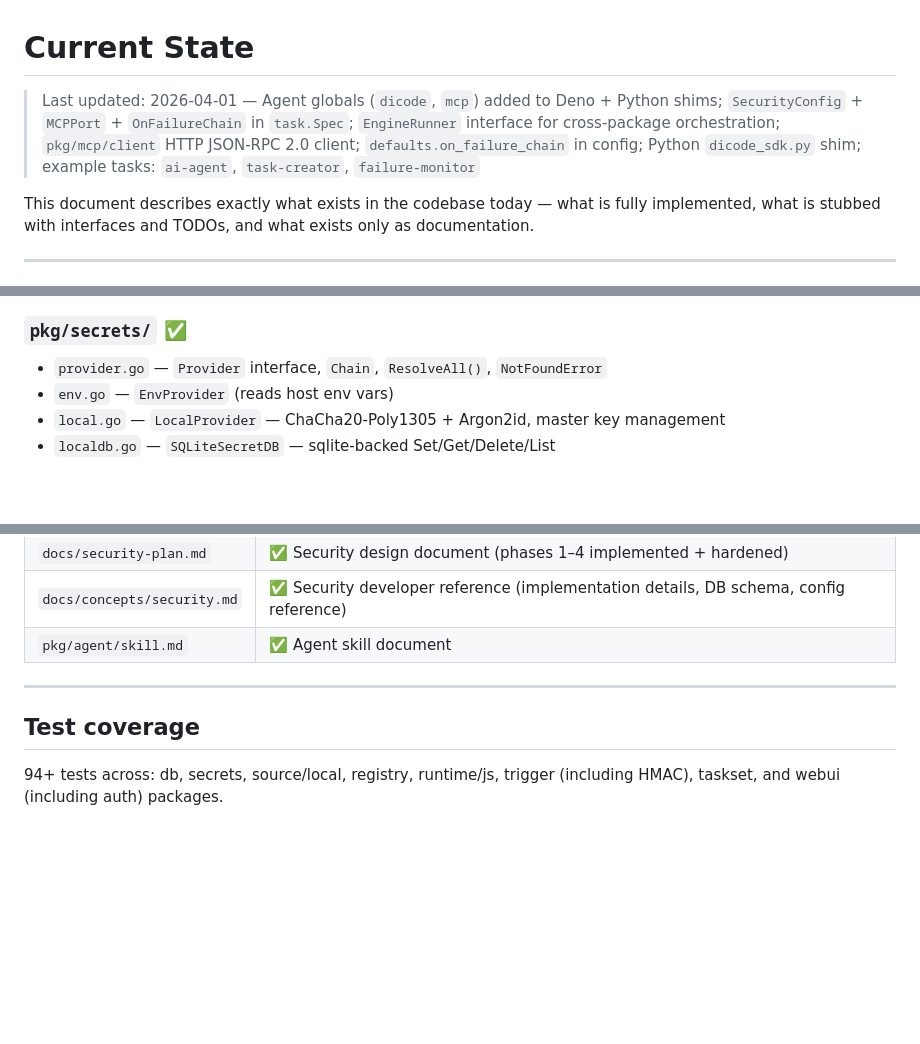
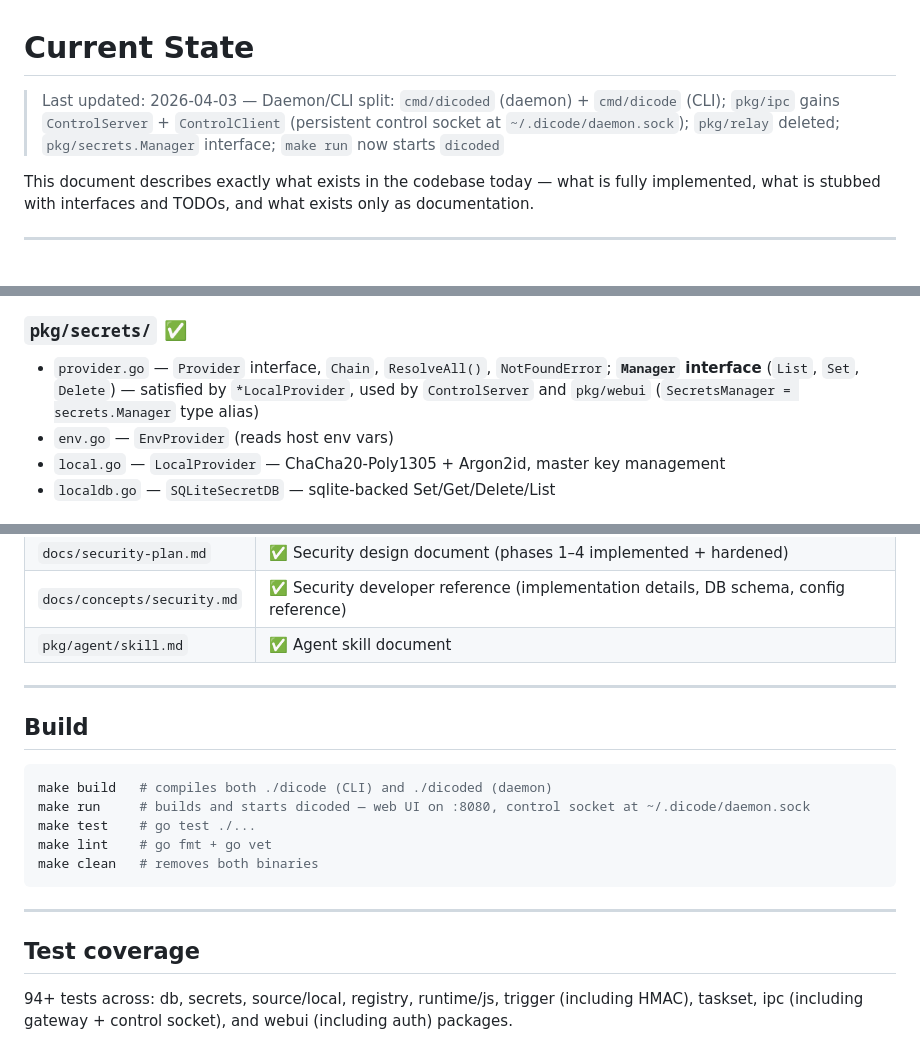
Before and after one commit to dicode-ayo/dicode-core, a Markdown page: docs/current-state.md, 3 parts joined by grey strips. Drawn GitHub-style; blank space fills up the shorter version.

````diff
--- a/docs/current-state.md
+++ b/docs/current-state.md
@@ -1,6 +1,6 @@
 # Current State
 
-> Last updated: 2026-04-01 — Agent globals (`dicode`, `mcp`) added to Deno + Python shims; `SecurityConfig` + `MCPPort` + `OnFailureChain` in `task.Spec`; `EngineRunner` interface for cross-package orchestration; `pkg/mcp/client` HTTP JSON-RPC 2.0 client; `defaults.on_failure_chain` in config; Python `dicode_sdk.py` shim; example tasks: `ai-agent`, `task-creator`, `failure-monitor`
+> Last updated: 2026-04-03 — Daemon/CLI split: `cmd/dicoded` (daemon) + `cmd/dicode` (CLI); `pkg/ipc` gains `ControlServer` + `ControlClient` (persistent control socket at `~/.dicode/daemon.sock`); `pkg/relay` deleted; `pkg/secrets.Manager` interface; `make run` now starts `dicoded`
 
 This document describes exactly what exists in the codebase today — what is fully implemented, what is stubbed with interfaces and TODOs, and what exists only as documentation.
 
@@ -53,7 +53,7 @@ Full configuration loading. All structs defined and validated:
 
 ### `pkg/secrets/` ✅
 
-- `provider.go` — `Provider` interface, `Chain`, `ResolveAll()`, `NotFoundError`
+- `provider.go` — `Provider` interface, `Chain`, `ResolveAll()`, `NotFoundError`; **`Manager` interface** (`List`, `Set`, `Delete`) — satisfied by `*LocalProvider`, used by `ControlServer` and `pkg/webui` (`SecretsManager = secrets.Manager` type alias)
 - `env.go` — `EnvProvider` (reads host env vars)
 - `local.go` — `LocalProvider` — ChaCha20-Poly1305 + Argon2id, master key management
 - `localdb.go` — `SQLiteSecretDB` — sqlite-backed Set/Get/Delete/List
@@ -287,7 +300,19 @@ Injected before every Python task script via `buildWrapper()`. Updated for unifi
 
 ---
 
+## Build
+
+```bash
+make build   # compiles both ./dicode (CLI) and ./dicoded (daemon)
+make run     # builds and starts dicoded — web UI on :8080, control socket at ~/.dicode/daemon.sock
+make test    # go test ./...
+make lint    # go fmt + go vet
+make clean   # removes both binaries
+```
+
+---
+
 ## Test coverage
 
-94+ tests across: db, secrets, source/local, registry, runtime/js, trigger (including HMAC), taskset, and webui (including auth) packages.
+94+ tests across: db, secrets, source/local, registry, runtime/js, trigger (including HMAC), taskset, ipc (including gateway + control socket), and webui (including auth) packages.
 
````
Also changed, not shown: other parts of docs/current-state.md (+36 -23 lines).
